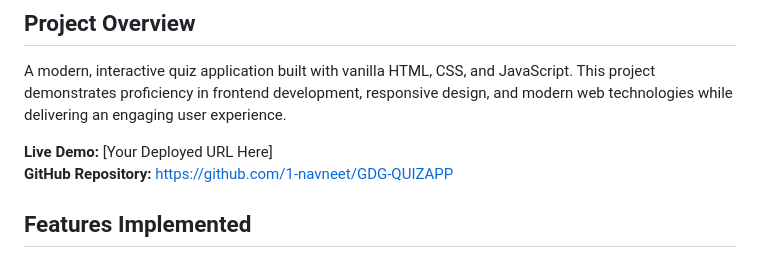
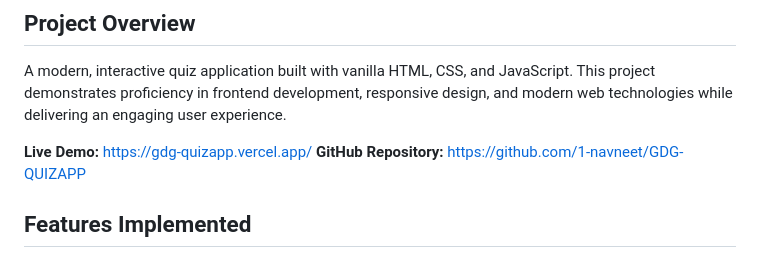
Before and after one commit to 1-navneet/GDG-QUIZAPP, a Markdown page: Readme.md, the part around the change. Rendered like a GitHub page.

```diff
--- a/Readme.md
+++ b/Readme.md
@@ -8,7 +8,7 @@
 
 A modern, interactive quiz application built with vanilla HTML, CSS, and JavaScript. This project demonstrates proficiency in frontend development, responsive design, and modern web technologies while delivering an engaging user experience.
 
-**Live Demo:** [Your Deployed URL Here]
+**Live Demo:** https://gdg-quizapp.vercel.app/
 **GitHub Repository:** https://github.com/1-navneet/GDG-QUIZAPP
 
 ## Features Implemented
```
